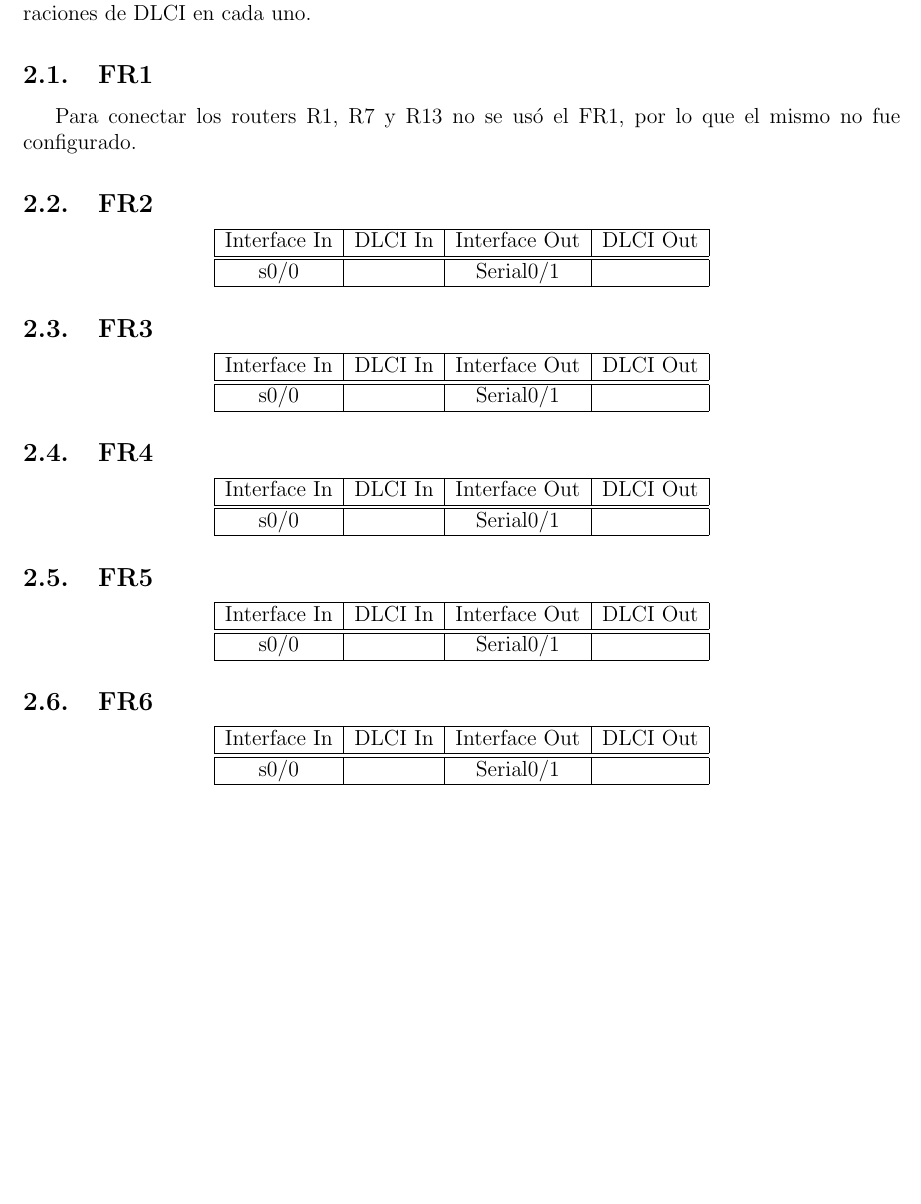
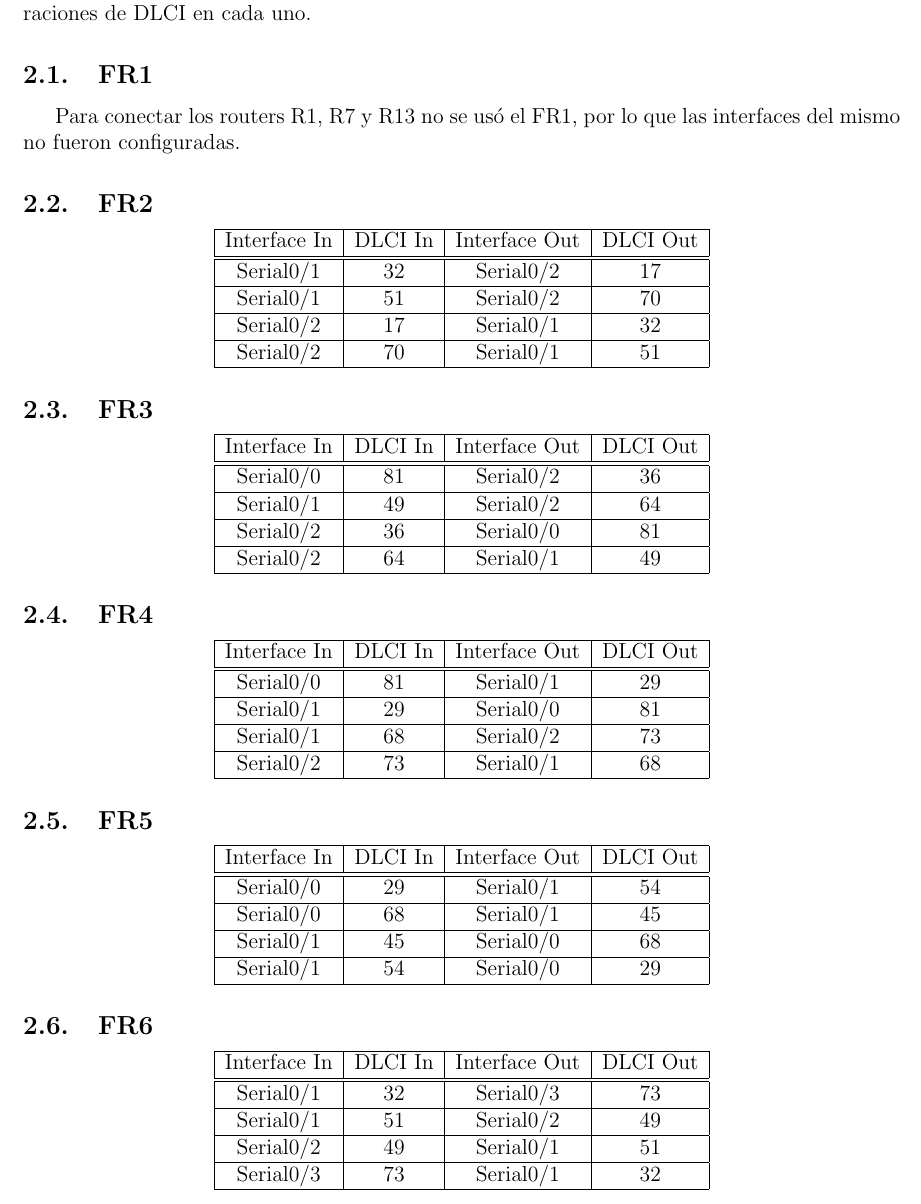
Before and after one commit to facultad/7533-2013-02-G5, a LaTeX document (Informe/informe.tex): part of page 9 of 15, cut so that both start at the same text, the shorter picture padded with empty space. Compiled offline with pdfLaTeX.

Commit message:
Agrego al informe la configuración de DLCI de los Frame Relays.

```diff
--- a/Informe/informe.tex
+++ b/Informe/informe.tex
@@ -465,8 +465,8 @@
 Para el armado de la red Frame Relay se usaron 6 \emph{Routers 3600}
 con las siguientes configuraciones de DLCI en cada uno.
 \subsection{FR1}
-Para conectar los routers R1, R7 y R13 no se usó el FR1, por lo que el mismo
-no fue configurado.
+Para conectar los routers R1, R7 y R13 no se usó el FR1, por lo que las
+interfaces del mismo no fueron configuradas.
 
 \subsection{FR2}
 \begin{center}
@@ -475,7 +475,13 @@ no fue configurado.
 Interface In & DLCI In & Interface Out & DLCI Out \\
 \hline
 \hline
- s0/0 &  & Serial0/1 &  \\
+Serial0/1 & 32 & Serial0/2 & 17 \\
+\hline
+Serial0/1 & 51 & Serial0/2 & 70 \\
+\hline
+Serial0/2 & 17 & Serial0/1 & 32 \\
+\hline
+Serial0/2 & 70 & Serial0/1 & 51 \\
 \hline
 \end{tabular}
 \end{center}
@@ -487,7 +493,13 @@ Interface In & DLCI In & Interface Out & DLCI Out \\
 Interface In & DLCI In & Interface Out & DLCI Out \\
 \hline
 \hline
- s0/0 &  & Serial0/1 &  \\
+Serial0/0 & 81 & Serial0/2 & 36 \\
+\hline
+Serial0/1 & 49 & Serial0/2 & 64 \\
+\hline
+Serial0/2 & 36 & Serial0/0 & 81 \\
+\hline
+Serial0/2 & 64 & Serial0/1 & 49 \\
 \hline
 \end{tabular}
 \end{center}
@@ -499,7 +511,13 @@ Interface In & DLCI In & Interface Out & DLCI Out \\
 Interface In & DLCI In & Interface Out & DLCI Out \\
 \hline
 \hline
- s0/0 &  & Serial0/1 &  \\
+Serial0/0 & 81 & Serial0/1 & 29 \\
+\hline
+Serial0/1 & 29 & Serial0/0 & 81 \\
+\hline
+Serial0/1 & 68 & Serial0/2 & 73 \\
+\hline
+Serial0/2 & 73 & Serial0/1 & 68 \\
 \hline
 \end{tabular}
 \end{center}
@@ -511,7 +529,13 @@ Interface In & DLCI In & Interface Out & DLCI Out \\
 Interface In & DLCI In & Interface Out & DLCI Out \\
 \hline
 \hline
- s0/0 &  & Serial0/1 &  \\
+Serial0/0 & 29 & Serial0/1 & 54 \\
+\hline
+Serial0/0 & 68 & Serial0/1 & 45 \\
+\hline
+Serial0/1 & 45 & Serial0/0 & 68 \\
+\hline
+Serial0/1 & 54 & Serial0/0 & 29 \\
 \hline
 \end{tabular}
 \end{center}
@@ -523,7 +547,13 @@ Interface In & DLCI In & Interface Out & DLCI Out \\
 Interface In & DLCI In & Interface Out & DLCI Out \\
 \hline
 \hline
- s0/0 &  & Serial0/1 &  \\
+Serial0/1 & 32 & Serial0/3 & 73 \\
+\hline
+Serial0/1 & 51 & Serial0/2 & 49 \\
+\hline
+Serial0/2 & 49 & Serial0/1 & 51 \\
+\hline
+Serial0/3 & 73 & Serial0/1 & 32 \\
 \hline
 \end{tabular}
 \end{center}
```
